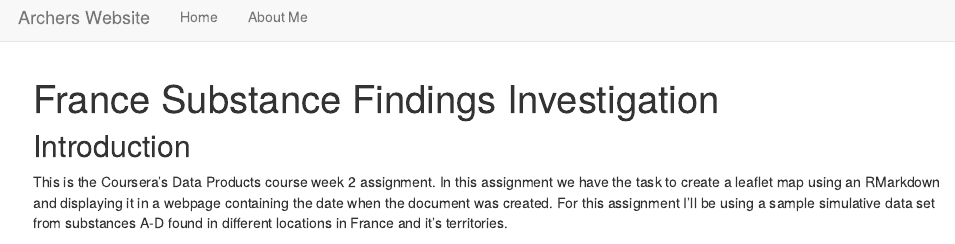
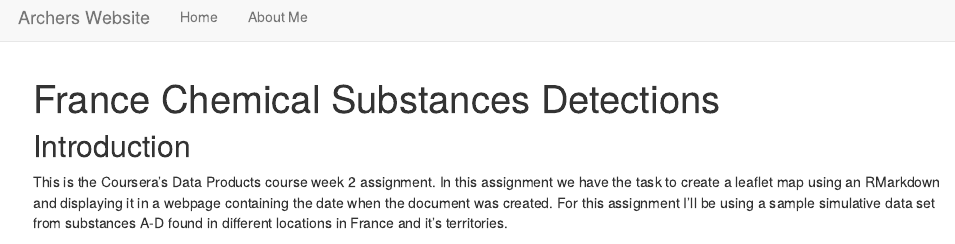
Before and after one commit to ArcherLC/CourseraDataProducts, an R Markdown document (index.Rmd): the page in a window 1100 px wide, from its top. Rendered offline with R 4.5, knitr and Pandoc, with nearby package versions; some code elsewhere in the file could not run offline.

Commit message:
Update title_index.md

```diff
--- a/index.Rmd
+++ b/index.Rmd
@@ -1,5 +1,5 @@
 ---
-title: "France Substance Findings Investigation"
+title: "France Chemical Substances Detections"
 ---
 
 
```
